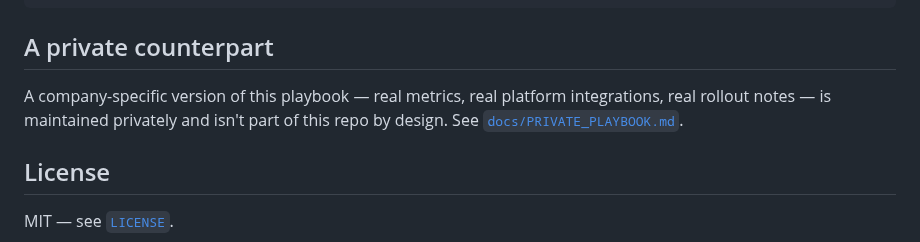
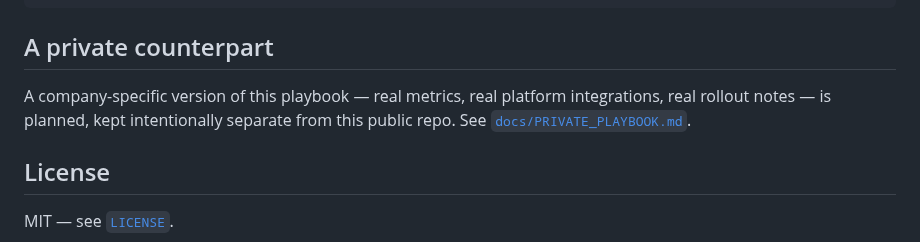
Before and after one commit to davidayala16/bi-framework, a Markdown page: README.md, the part around one of its changes. Drawn GitHub-style.

```diff
--- a/README.md
+++ b/README.md
@@ -130,8 +132,8 @@ CLAUDE.md                   the contract Claude reads before touching this repo
 ## A private counterpart
 
 A company-specific version of this playbook — real metrics, real platform
-integrations, real rollout notes — is maintained privately and isn't part
-of this repo by design. See [`docs/PRIVATE_PLAYBOOK.md`](docs/PRIVATE_PLAYBOOK.md).
+integrations, real rollout notes — is planned, kept intentionally separate
+from this public repo. See [`docs/PRIVATE_PLAYBOOK.md`](docs/PRIVATE_PLAYBOOK.md).
 
 ## License
 
```
Also changed, not shown: other parts of README.md (+2 -0 lines), docs/PRIVATE_PLAYBOOK.md (+3 -3 lines), docs/assets/social_preview.png (added).
